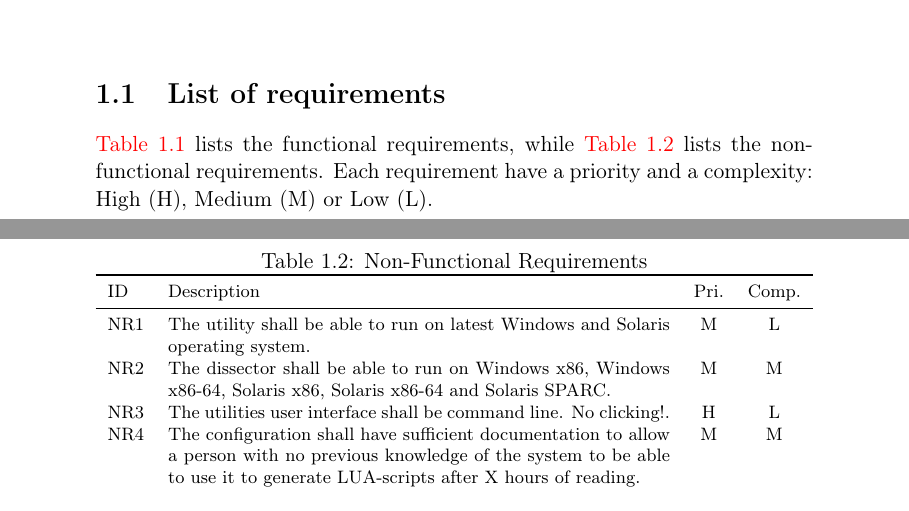
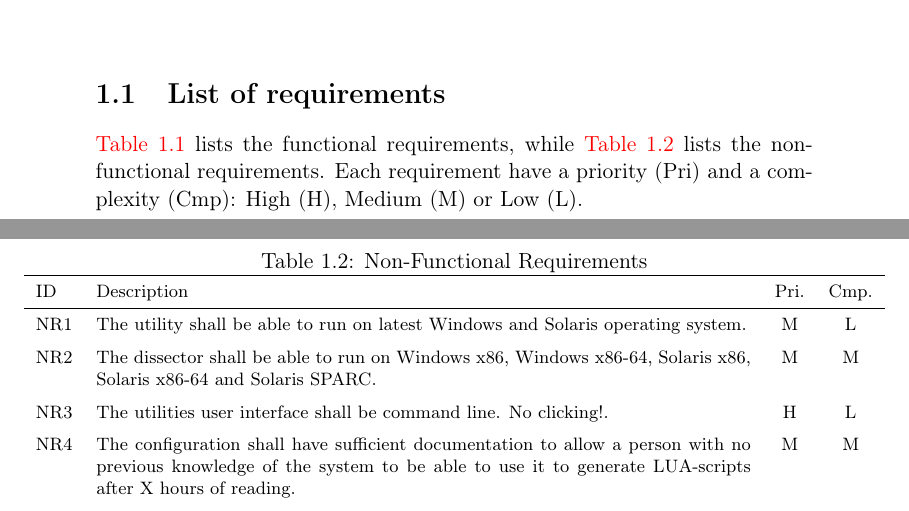
Before and after one commit to eventh/kpro9, a LaTeX document (report/requirements_standalone.tex, which reads report/requirements.tex): two parts of pages 1 and 3 of 3, joined at a grey line, cut so that both start at the same text. Compiled offline with pdfLaTeX.

Commit message:
Made requirements tables larger and prettier.

```diff
--- a/report/requirements.tex
+++ b/report/requirements.tex
@@ -78,8 +78,8 @@ The team has prioritized the requirements in three categories:
 \label{sec:reqslist}
 \autoref{tab:funcreq} lists the functional requirements, while
 \autoref{tab:nonfuncreq} lists the non-functional requirements. Each
-requirement have a priority and a complexity: High (H), Medium (M) or
-Low (L).
+requirement have a priority (Pri) and a complexity (Cmp): High (H),
+Medium (M) or Low (L).
 
 \begin{table}[ht] \footnotesize \center
 \caption{Functional Requirements\label{tab:funcreq}}
@@ -87,5 +88,5 @@ Low (L).
 	\toprule
-	ID & Description & Pri. & Comp. \\
+	ID & Description & Pri. & Cmp. \\
 	\midrule
 	FR1 & The utility must be able to read basic C language
 		struct definitions from C header files.
@@ -168,37 +169,45 @@ Low (L).
 \end{table}
+
+
 
 \begin{table}[ht] \footnotesize \center
 \caption{Non-Functional Requirements\label{tab:nonfuncreq}}
-\begin{tabularx}{\textwidth}{l X c c}
-%\begin{tabular}{l p{8.5cm} c  c}
+\noindent\makebox[\textwidth]{%
+\begin{tabularx}{1.2\textwidth}{l X c c}
 	\toprule
-	ID & Description & Pri. & Comp. \\
+	ID & Description & Pri. & Cmp. \\
 	\midrule
 	NR1 & The utility shall be able to run on latest Windows and Solaris
 		operating system.
 		& M & L \\
+	\addlinespace
 	NR2 & The dissector shall be able to run on Windows x86, Windows x86-64,
 		Solaris x86, Solaris x86-64 and Solaris SPARC.
 		& M & M \\
+	\addlinespace
 	NR3 & The utilities user interface shall be command line. No clicking!.
 		& H & L \\
+	\addlinespace
 	NR4 & The configuration shall have sufficient documentation to allow a
 		person with no previous knowledge of the system to be able to use it
 		to generate LUA-scripts after X hours of reading.
 		& M & M \\
+	\addlinespace
 	NR5 & The configuration should have sufficient documentation to allow a
 		person, already proficient with the system, to understand the code
 		well enough to be able to extend it’s functionality after Y hours of
 		reading.
 		& M & M \\
+	\addlinespace
 	NR6 & The utility code should follow standard python coding convention as
 		specified by PEP8, and try to follow python style guidelines defined
 		by PEP20.
 		& H & L \\
+	\addlinespace
 	NR7 & The utilities code should be documented by python docstrings which
 		should explain the use of the code. Python modules, classes, functions
 		and methods should have docstrings.
 		& M & L \\
 	\bottomrule
-\end{tabularx}
+\end{tabularx}}
 \end{table}
```
Also changed, not shown: report/requirements.tex (5 more changed lines).
